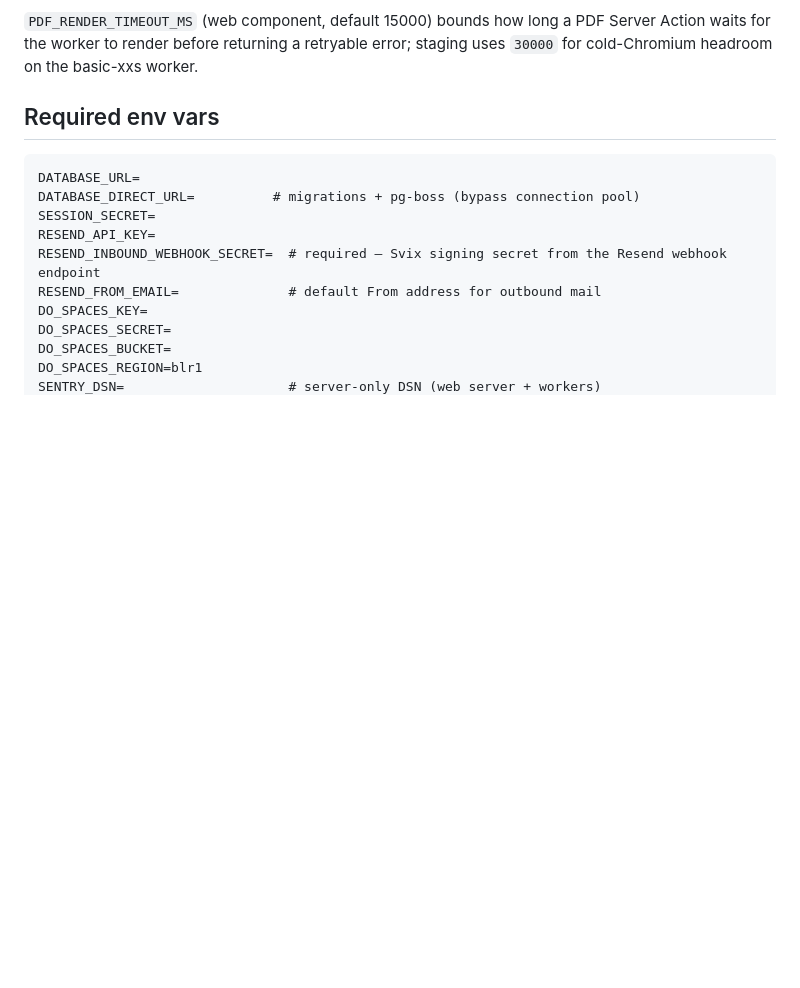
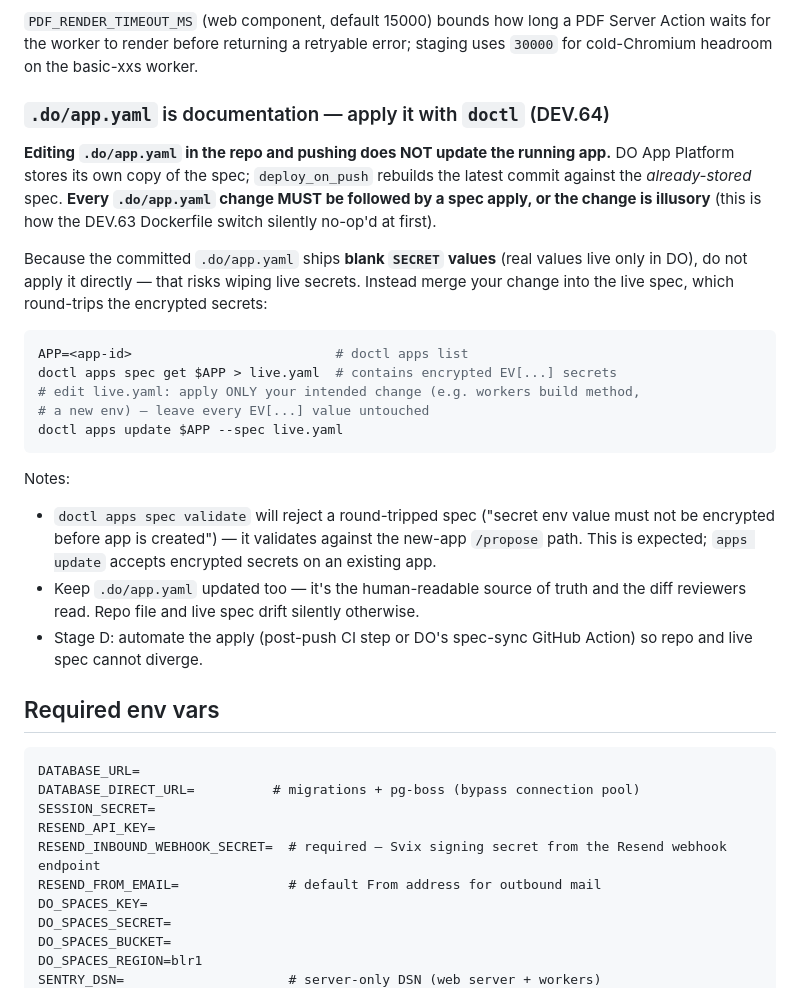
Before and after one commit to dealerlink/dealerlink, a Markdown page: docs/DEPLOYMENT.md, the part around the change. GitHub-like rendering; blank space fills up the shorter version.

````diff
--- a/docs/DEPLOYMENT.md
+++ b/docs/DEPLOYMENT.md
@@ -40,6 +40,38 @@ runtime libs). In `.do/app.yaml` the workers component sets
 Server Action waits for the worker to render before returning a retryable
 error; staging uses `30000` for cold-Chromium headroom on the basic-xxs
 worker.
+
+### `.do/app.yaml` is documentation — apply it with `doctl` (DEV.64)
+
+**Editing `.do/app.yaml` in the repo and pushing does NOT update the running
+app.** DO App Platform stores its own copy of the spec; `deploy_on_push`
+rebuilds the latest commit against the _already-stored_ spec. **Every
+`.do/app.yaml` change MUST be followed by a spec apply, or the change is
+illusory** (this is how the DEV.63 Dockerfile switch silently no-op'd at first).
+
+Because the committed `.do/app.yaml` ships **blank `SECRET` values** (real
+values live only in DO), do not apply it directly — that risks wiping live
+secrets. Instead merge your change into the live spec, which round-trips the
+encrypted secrets:
+
+```bash
+APP=<app-id>                          # doctl apps list
+doctl apps spec get $APP > live.yaml  # contains encrypted EV[...] secrets
+# edit live.yaml: apply ONLY your intended change (e.g. workers build method,
+# a new env) — leave every EV[...] value untouched
+doctl apps update $APP --spec live.yaml
+```
+
+Notes:
+
+- `doctl apps spec validate` will reject a round-tripped spec ("secret env value
+  must not be encrypted before app is created") — it validates against the
+  new-app `/propose` path. This is expected; `apps update` accepts encrypted
+  secrets on an existing app.
+- Keep `.do/app.yaml` updated too — it's the human-readable source of truth and
+  the diff reviewers read. Repo file and live spec drift silently otherwise.
+- Stage D: automate the apply (post-push CI step or DO's spec-sync GitHub
+  Action) so repo and live spec cannot diverge.
 
 ## Required env vars
 
````
Also changed, not shown: DEVIATIONS.md (+57 -2 lines).
